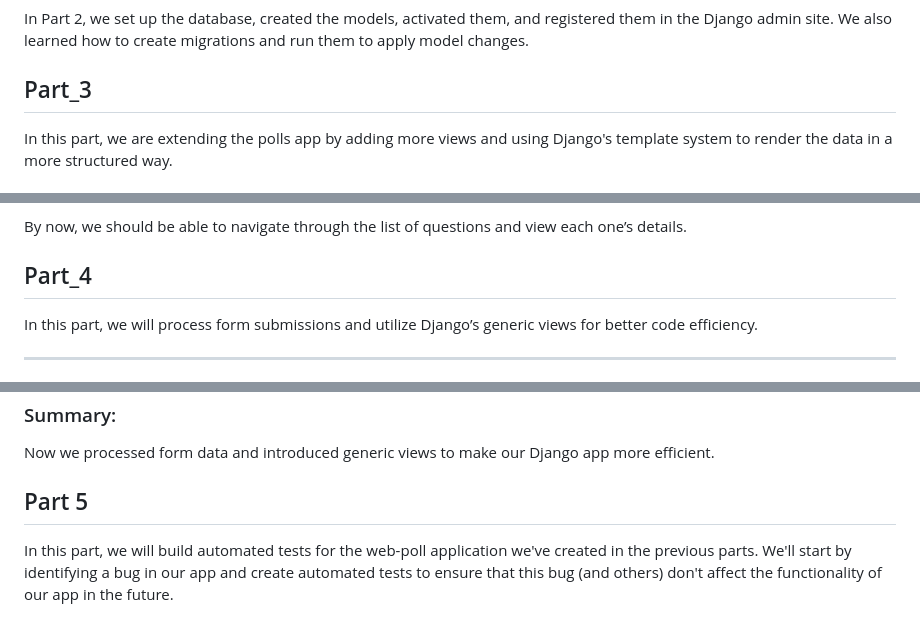
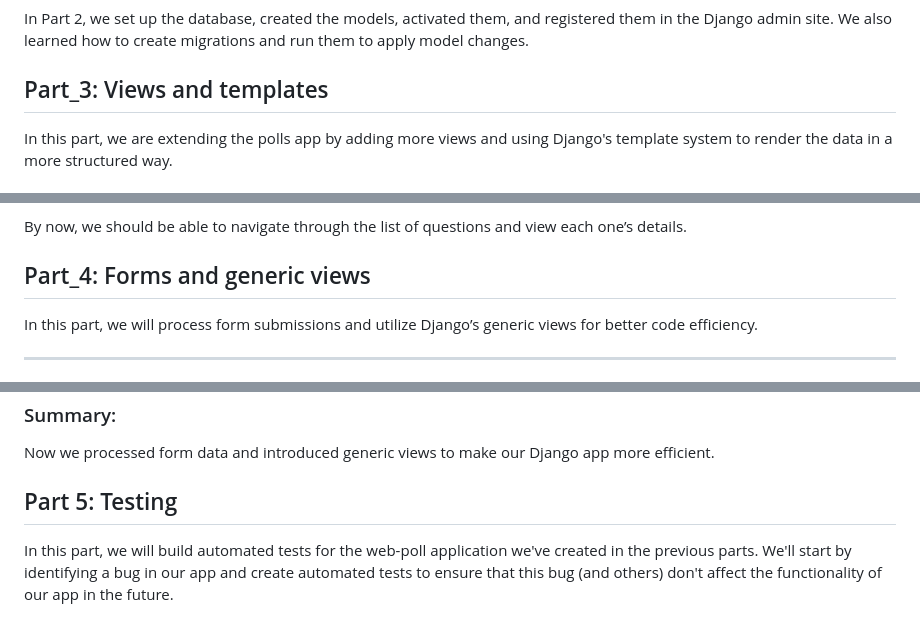
Before and after one commit to dhlinhdn00/DRF-Practice, a Markdown page: README.md, 3 parts joined by grey strips. Drawn GitHub-style.

```diff
--- a/README.md
+++ b/README.md
@@ -317,7 +313,7 @@ This tutorial begins where Part 1 left off. We’ll set up the database, create
 ### Summary:
 In Part 2, we set up the database, created the models, activated them, and registered them in the Django admin site. We also learned how to create migrations and run them to apply model changes.
 
-## Part_3
+## Part_3: Views and templates
 
 In this part, we are extending the polls app by adding more views and using Django's template system to render the data in a more structured way.
 
@@ -400,7 +396,7 @@ In this part, we learned how to:
 
 By now, we should be able to navigate through the list of questions and view each one’s details.
 
-## Part_4
+## Part_4: Forms and generic views
 
 In this part, we will process form submissions and utilize Django’s generic views for better code efficiency.
 
@@ -564,7 +560,7 @@ python manage.py runserver
 
 Now we processed form data and introduced generic views to make our Django app more efficient.
 
-## Part 5
+## Part 5: Testing
 
 In this part, we will build automated tests for the web-poll application we've created in the previous parts. We'll start by identifying a bug in our app and create automated tests to ensure that this bug (and others) don't affect the functionality of our app in the future.
 
```
Also changed, not shown: other parts of README.md (+121 -8 lines), __ProcessImage/Part8Result.png (added), 2 other files.
